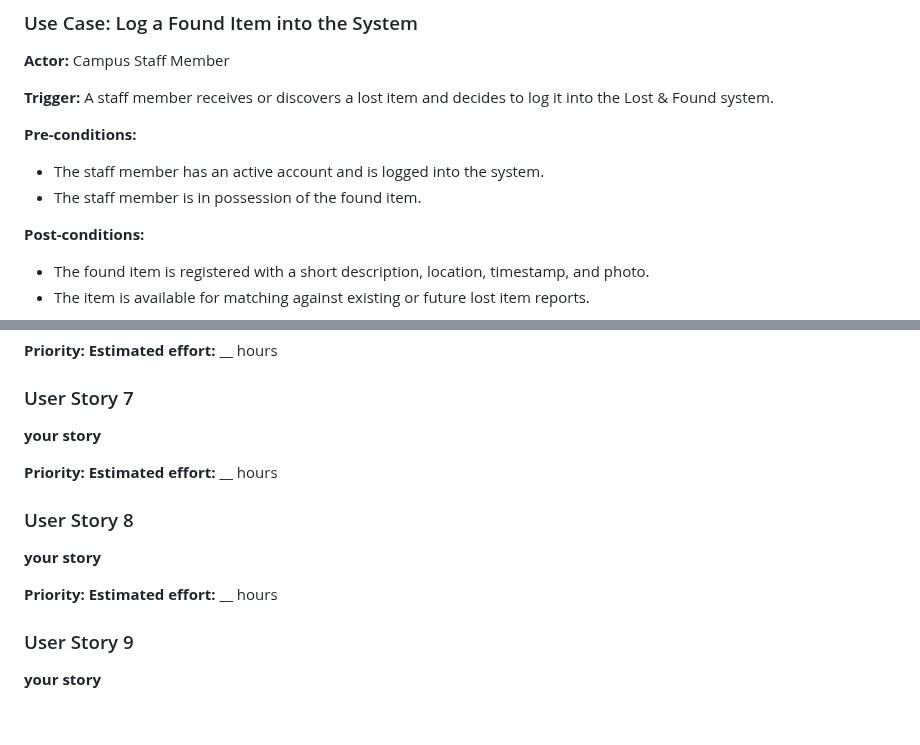
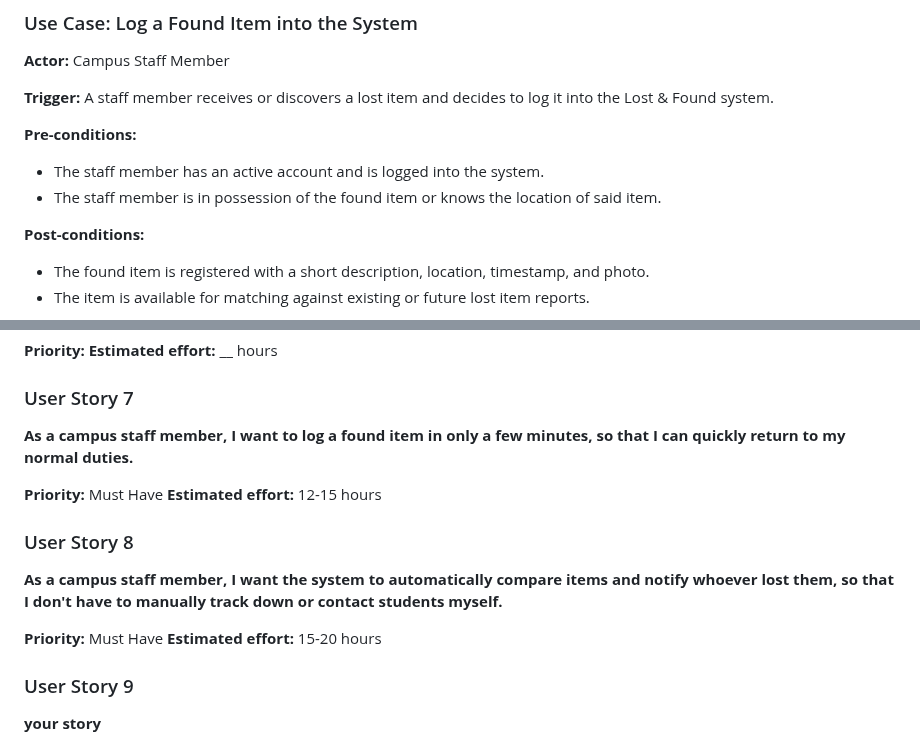
Before and after one commit to bs2863/CS386-Project-LostAndFound, a Markdown page: deliverables/D2.md, 2 parts joined by grey strips. Rendered like a GitHub page; blank space fills up the shorter version.

Commit message:
Included my two user stories

```diff
--- a/deliverables/D2.md
+++ b/deliverables/D2.md
@@ -80,7 +80,7 @@ Brennan -
 
 **Pre-conditions:**
 - The staff member has an active account and is logged into the system.
-- The staff member is in possession of the found item.
+- The staff member is in possession of the found item or knows the location of said item.
 
 **Post-conditions:**
 - The found item is registered with a short description, location, timestamp, and photo.
@@ -209,16 +209,16 @@ Rose -
 **Estimated effort:** __ hours
 
 ### User Story 7
-**your story**
+**As a campus staff member, I want to log a found item in only a few minutes, so that I can quickly return to my normal duties.**
 
-**Priority:**
-**Estimated effort:** __ hours
+**Priority:** Must Have
+**Estimated effort:** 12-15 hours
 
 ### User Story 8
-**your story**
+**As a campus staff member, I want the system to automatically compare items and notify whoever lost them, so that I don't have to manually track down or contact students myself.**
 
-**Priority:**
-**Estimated effort:** __ hours
+**Priority:** Must Have
+**Estimated effort:** 15-20 hours
 
 ### User Story 9
 **your story**
```
